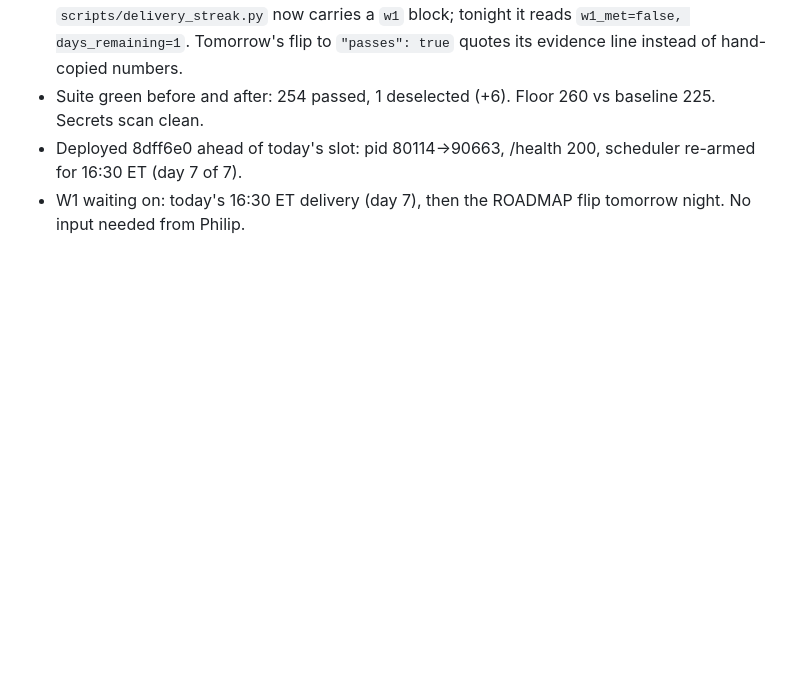
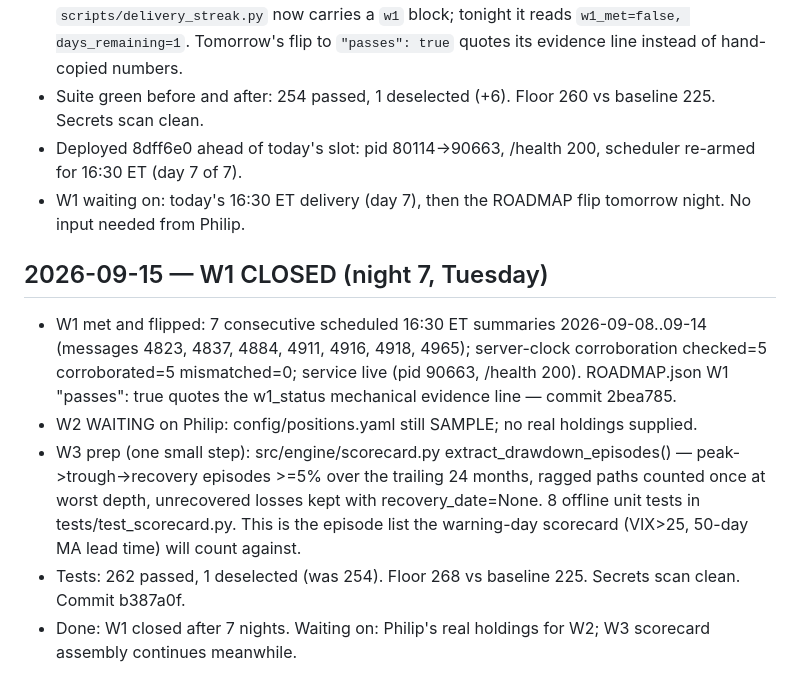
Before and after one commit to philip-bankiers-helper/riskradar, a Markdown page: PROGRESS.md, the part around the change. Rendered like a GitHub page; blank space fills up the shorter version.

Commit message:
docs: PROGRESS 2026-09-15 — W1 closed at 7/7, W3 scorecard prep, W2 waiting on holdings

```diff
--- a/PROGRESS.md
+++ b/PROGRESS.md
@@ -52,3 +52,11 @@ Entries are append-only.
 - Suite green before and after: 254 passed, 1 deselected (+6). Floor 260 vs baseline 225. Secrets scan clean.
 - Deployed 8dff6e0 ahead of today's slot: pid 80114→90663, /health 200, scheduler re-armed for 16:30 ET (day 7 of 7).
 - W1 waiting on: today's 16:30 ET delivery (day 7), then the ROADMAP flip tomorrow night. No input needed from Philip.
+
+## 2026-09-15 — W1 CLOSED (night 7, Tuesday)
+
+- W1 met and flipped: 7 consecutive scheduled 16:30 ET summaries 2026-09-08..09-14 (messages 4823, 4837, 4884, 4911, 4916, 4918, 4965); server-clock corroboration checked=5 corroborated=5 mismatched=0; service live (pid 90663, /health 200). ROADMAP.json W1 "passes": true quotes the w1_status mechanical evidence line — commit 2bea785.
+- W2 WAITING on Philip: config/positions.yaml still SAMPLE; no real holdings supplied.
+- W3 prep (one small step): src/engine/scorecard.py extract_drawdown_episodes() — peak->trough->recovery episodes >=5% over the trailing 24 months, ragged paths counted once at worst depth, unrecovered losses kept with recovery_date=None. 8 offline unit tests in tests/test_scorecard.py. This is the episode list the warning-day scorecard (VIX>25, 50-day MA lead time) will count against.
+- Tests: 262 passed, 1 deselected (was 254). Floor 268 vs baseline 225. Secrets scan clean. Commit b387a0f.
+- Done: W1 closed after 7 nights. Waiting on: Philip's real holdings for W2; W3 scorecard assembly continues meanwhile.
```
